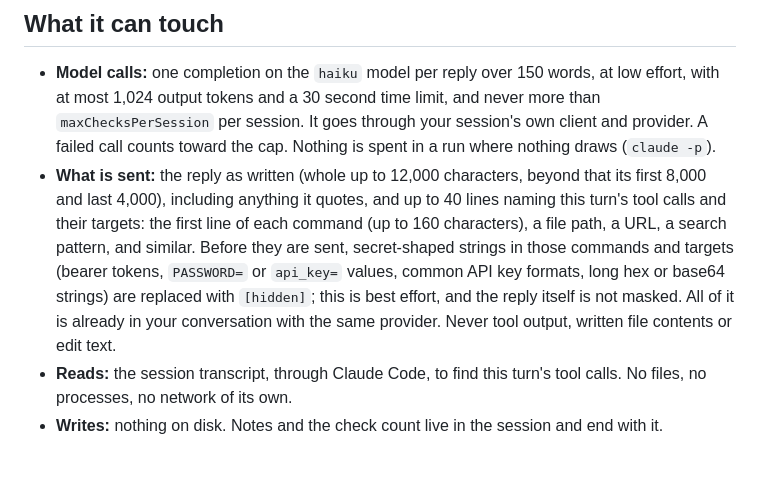
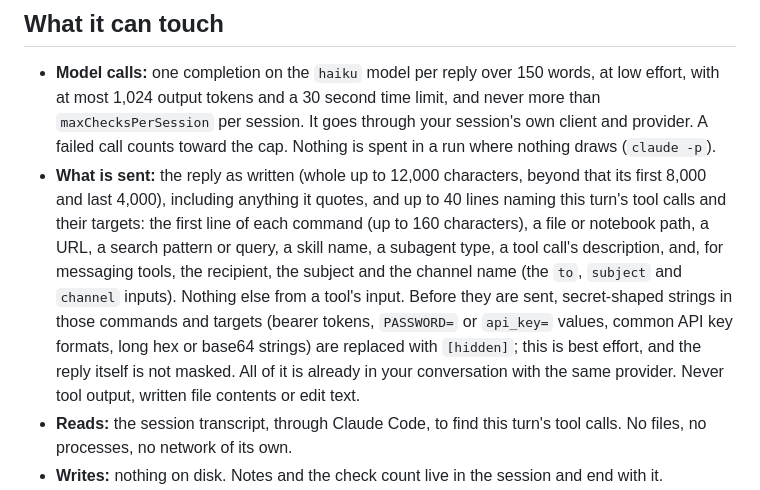
Before and after one commit to modmyclaude/claude-code-mods, a Markdown page: mods/fine-print/README.md, the part around the change. Rendered like a GitHub page; blank space fills up the shorter version.

Commit message:
docs(fine-print): name every tool input the summary sends to the small model
The check sends names and targets only, never contents. The README now lists
each field: command, file or notebook path, URL, pattern or query, skill,
subagent type, description, and for messaging tools the recipient, subject
and channel. Nothing else from a tool's input.

Co-Authored-By: Claude Fable 5.1 <noreply@anthropic.com>

```diff
--- a/mods/fine-print/README.md
+++ b/mods/fine-print/README.md
@@ -39,7 +39,7 @@ Change them in `/config` (or on the install screen).
 ## What it can touch
 
 - **Model calls:** one completion on the `haiku` model per reply over 150 words, at low effort, with at most 1,024 output tokens and a 30 second time limit, and never more than `maxChecksPerSession` per session. It goes through your session's own client and provider. A failed call counts toward the cap. Nothing is spent in a run where nothing draws (`claude -p`).
-- **What is sent:** the reply as written (whole up to 12,000 characters, beyond that its first 8,000 and last 4,000), including anything it quotes, and up to 40 lines naming this turn's tool calls and their targets: the first line of each command (up to 160 characters), a file path, a URL, a search pattern, and similar. Before they are sent, secret-shaped strings in those commands and targets (bearer tokens, `PASSWORD=` or `api_key=` values, common API key formats, long hex or base64 strings) are replaced with `[hidden]`; this is best effort, and the reply itself is not masked. All of it is already in your conversation with the same provider. Never tool output, written file contents or edit text.
+- **What is sent:** the reply as written (whole up to 12,000 characters, beyond that its first 8,000 and last 4,000), including anything it quotes, and up to 40 lines naming this turn's tool calls and their targets: the first line of each command (up to 160 characters), a file or notebook path, a URL, a search pattern or query, a skill name, a subagent type, a tool call's description, and, for messaging tools, the recipient, the subject and the channel name (the `to`, `subject` and `channel` inputs). Nothing else from a tool's input. Before they are sent, secret-shaped strings in those commands and targets (bearer tokens, `PASSWORD=` or `api_key=` values, common API key formats, long hex or base64 strings) are replaced with `[hidden]`; this is best effort, and the reply itself is not masked. All of it is already in your conversation with the same provider. Never tool output, written file contents or edit text.
 - **Reads:** the session transcript, through Claude Code, to find this turn's tool calls. No files, no processes, no network of its own.
 - **Writes:** nothing on disk. Notes and the check count live in the session and end with it.
 - **Explain more** starts one turn of your main model, at its normal cost, and only when you press it.
```
